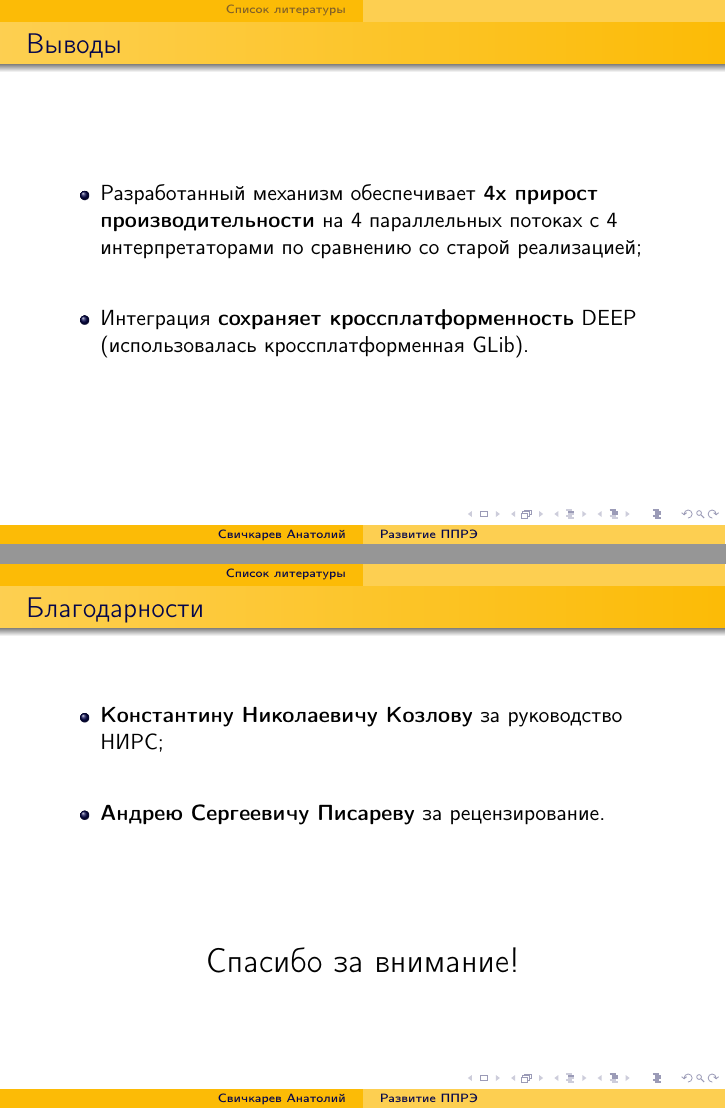
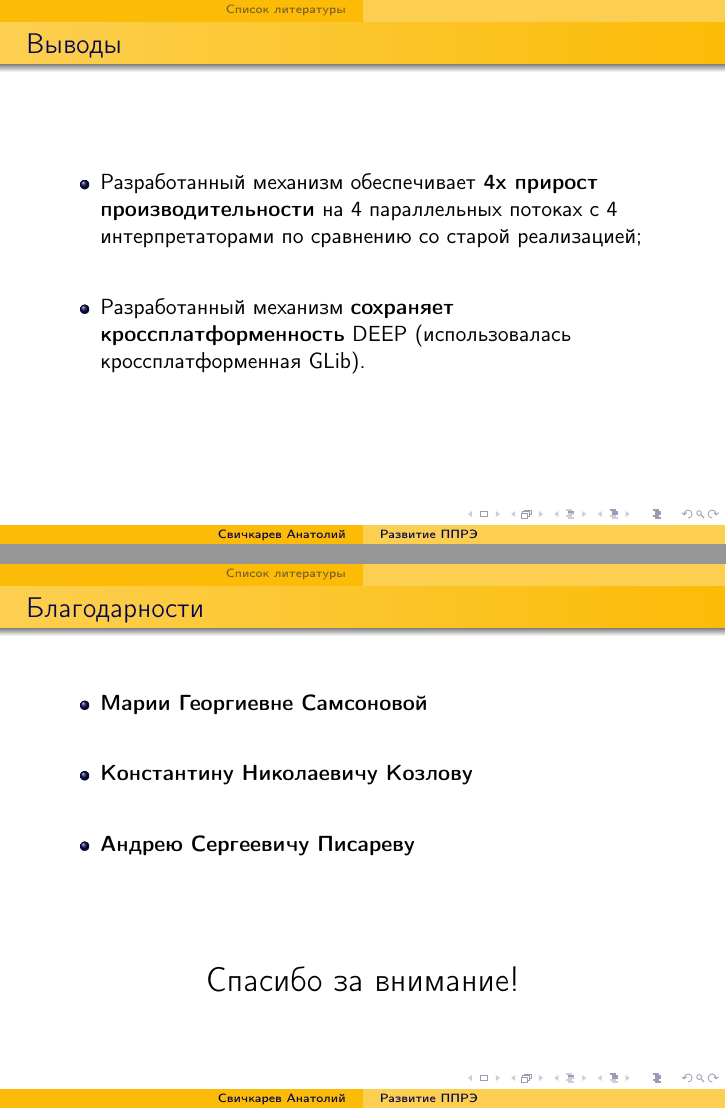
Before and after one commit to SvichkarevAnatoly/research-1-semester-master-presentation, LaTeX slides (Svichkarev.tex): pages 10 and 14 of 14 before the commit and pages 10 and 11 of 13 after it, joined at a grey line. Compiled offline with pdfLaTeX.

Commit message:
благодарности МГ, литература до благодарностей, выводы переформулированны

```diff
--- a/Svichkarev.tex
+++ b/Svichkarev.tex
@@ -192,26 +192,17 @@
         \textbf{4x прирост производительности}
         на 4 параллельных потоках с 4 интерпретаторами по
         сравнению со старой реализацией;
-    \item Интеграция \textbf{сохраняет кроссплатформенность} DEEP
+    \item Разработанный механизм \textbf{сохраняет кроссплатформенность} DEEP
         (использовалась кроссплатформенная GLib).
 \end{itemize}
-\end{frame}
-
-% если не хватит слайда - продолжит на следующих
-% t - пытается равномерно распределить
-\begin{frame}[t,allowframebreaks]{Используемая литература}
-    \nocite{Kozlov11, Kozlov13, Storn95, pisarev2015tracker,
-    GLib, zaharie2002parameter, fan2003trigonometric, *}
-    \bibliography{citations}
 \end{frame}
 
 \begin{frame}{Благодарности}
     \begin{itemize}
         \itemsep 2em
+        \item \textbf{Марии Георгиевне Самсоновой}
         \item \textbf{Константину Николаевичу Козлову}
-            за руководство НИРС;
         \item \textbf{Андрею Сергеевичу Писареву}
-            за рецензирование.
     \end{itemize}
     \bigskip
 
```
Also changed, not shown: Svichkarev.tex (8 more changed lines).
